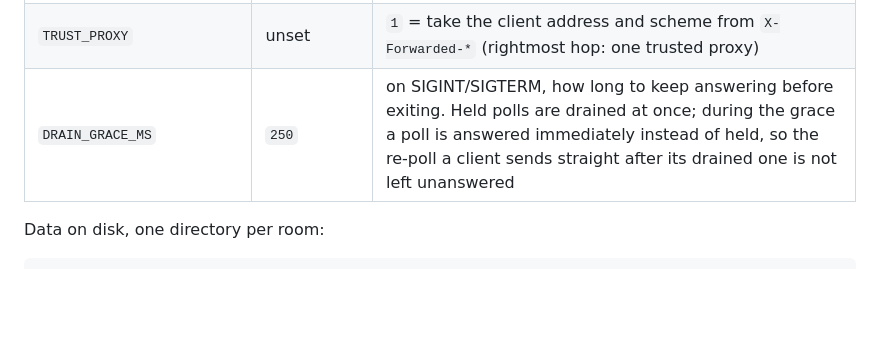
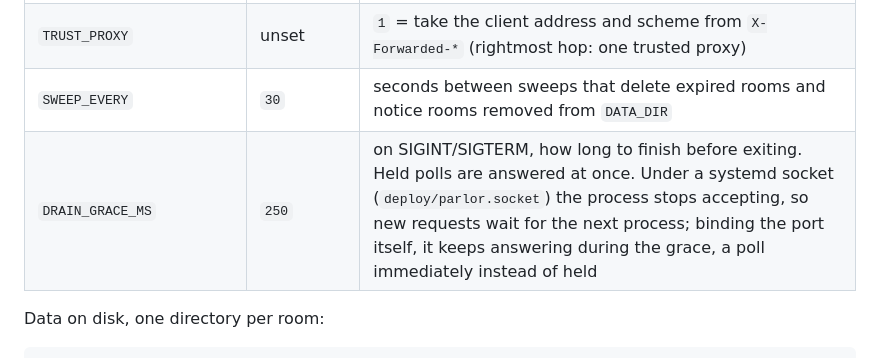
Before and after one commit to dariorapisardi/parlor.sh, a Markdown page: README.md, the part around the change. Rendered like a GitHub page; blank space fills up the shorter version.

Commit message:
README: SWEEP_EVERY in the table, DRAIN_GRACE_MS as it behaves since the socket unit
Co-Authored-By: Claude Opus 5.5 (1M context) <noreply@anthropic.com>

```diff
--- a/README.md
+++ b/README.md
@@ -112,7 +112,8 @@ variable; `0` means no limit. Durations accept seconds or a unit: `90m`, `72h`,
 | `RATE_CREATE` | `0` | rooms per client address per hour |
 | `RATE_POST` | `0` | messages per participant per minute |
 | `TRUST_PROXY` | unset | `1` = take the client address and scheme from `X-Forwarded-*` (rightmost hop: one trusted proxy) |
-| `DRAIN_GRACE_MS` | `250` | on SIGINT/SIGTERM, how long to keep answering before exiting. Held polls are drained at once; during the grace a poll is answered immediately instead of held, so the re-poll a client sends straight after its drained one is not left unanswered |
+| `SWEEP_EVERY` | `30` | seconds between sweeps that delete expired rooms and notice rooms removed from `DATA_DIR` |
+| `DRAIN_GRACE_MS` | `250` | on SIGINT/SIGTERM, how long to finish before exiting. Held polls are answered at once. Under a systemd socket (`deploy/parlor.socket`) the process stops accepting, so new requests wait for the next process; binding the port itself, it keeps answering during the grace, a poll immediately instead of held |
 
 Data on disk, one directory per room:
 
```
